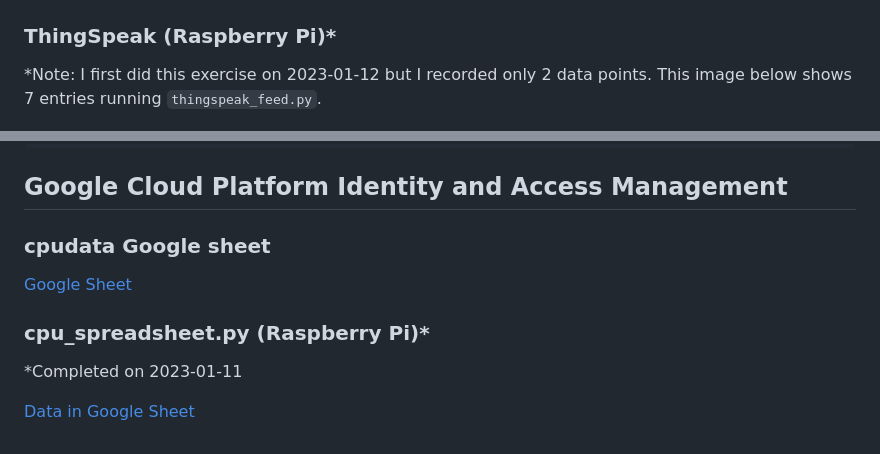
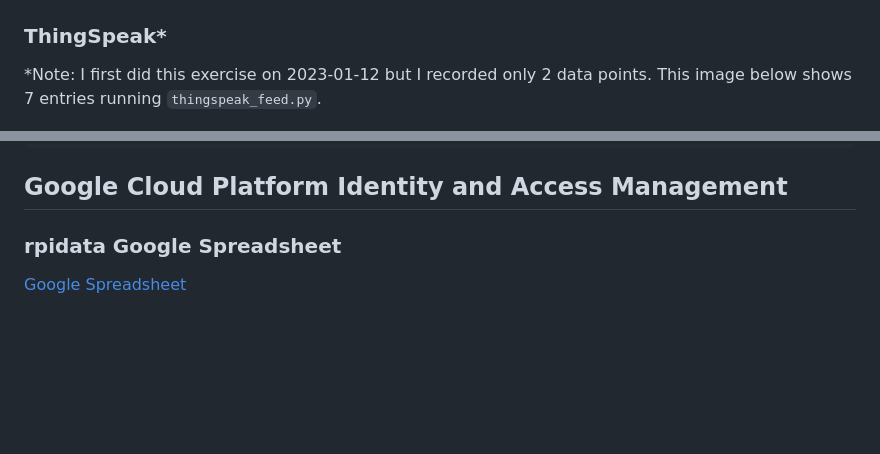
Before and after one commit to jli198/cpe322, a Markdown page: lab7/README.md, 2 parts joined by grey strips. GitHub-like rendering; blank space fills up the shorter version.

```diff
--- a/lab7/README.md
+++ b/lab7/README.md
@@ -12,7 +12,7 @@
 
 ![cpu_loop.jpg](cpu_loop.jpg)
 
-### ThingSpeak (Raspberry Pi)*
+### ThingSpeak*
 
 *Note: I first did this exercise on 2023-01-12 but I recorded only 2 data points.
 This image below shows 7 entries running `thingspeak_feed.py`.
@@ -79,12 +79,6 @@ WARNING: Running pip as the 'root' user can result in broken permissions and con
 
 ## Google Cloud Platform Identity and Access Management
 
-### cpudata Google sheet
+### rpidata Google Spreadsheet
 
-[Google Sheet](https://docs.google.com/spreadsheets/d/1aaAv8jCtFTA9eNsab3ZEvfJGuYb_dVtfE7GiKSauwXs/edit?usp=sharing)
-
-### cpu_spreadsheet.py (Raspberry Pi)*
-
-*Completed on 2023-01-11
-
-[Data in Google Sheet](https://docs.google.com/spreadsheets/d/1aaAv8jCtFTA9eNsab3ZEvfJGuYb_dVtfE7GiKSauwXs/edit?usp=sharing)
+[Google Spreadsheet](https://docs.google.com/spreadsheets/d/1aaAv8jCtFTA9eNsab3ZEvfJGuYb_dVtfE7GiKSauwXs/edit?usp=sharing)
```
